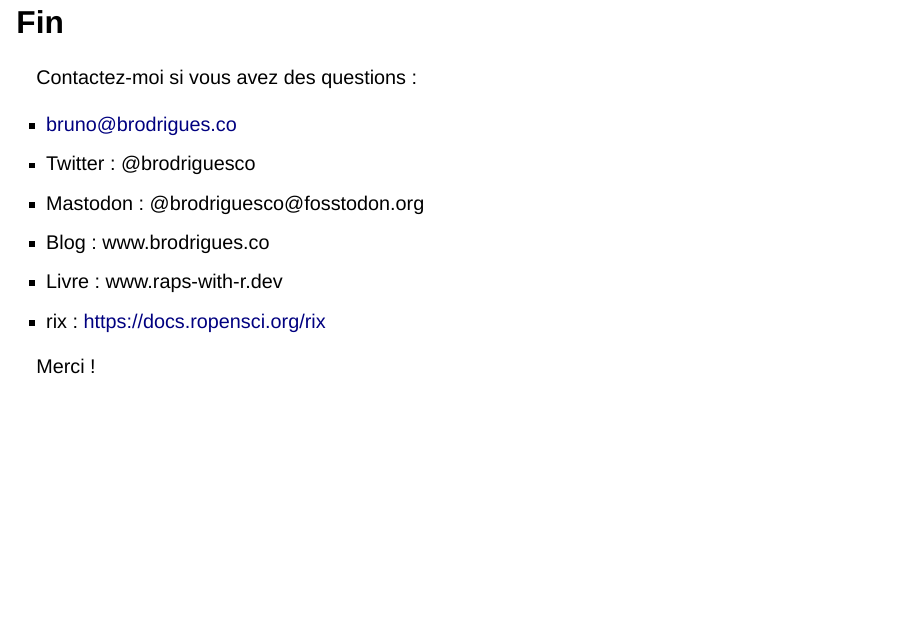
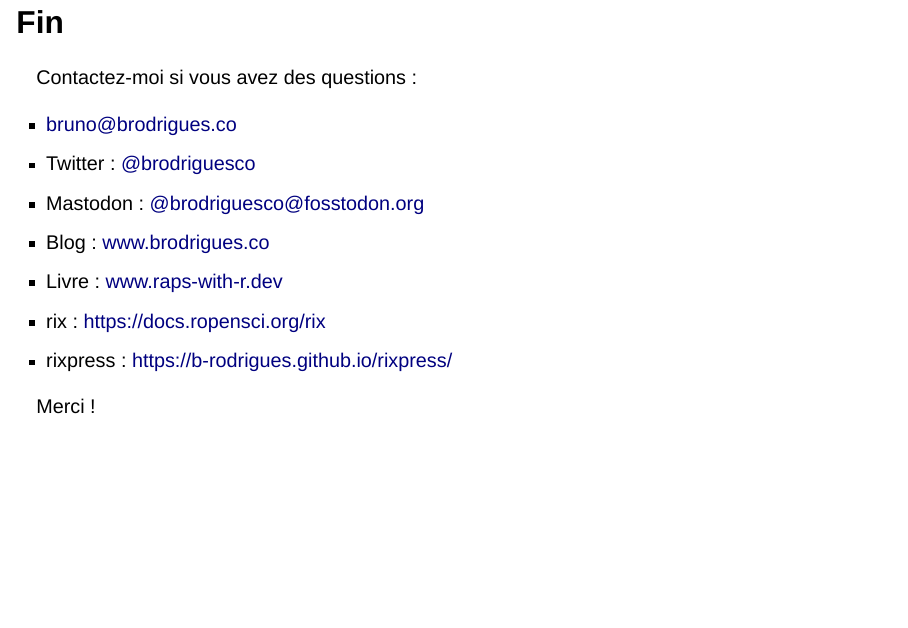
Before and after one commit to b-rodrigues/repro_rrr, a Quarto document (index.qmd): page 23 of 23. Rendered offline with R 4.5, knitr and Pandoc in place of Quarto, with nearby package versions; drawn as Slidy slides in place of the format the file asks for.

Commit message:
liens cliquables

```diff
--- a/index.qmd
+++ b/index.qmd
@@ -222,11 +222,12 @@ rixpress::rxp_read("mtcars_head")
 Contactez-moi si vous avez des questions :
 
 - bruno@brodrigues.co
-- Twitter : @brodriguesco
-- Mastodon : @brodriguesco@fosstodon.org
-- Blog : www.brodrigues.co
-- Livre : www.raps-with-r.dev
-- rix : https://docs.ropensci.org/rix
+- Twitter : [@brodriguesco](https://x.com/brodriguesco)
+- Mastodon : [@brodriguesco@fosstodon.org](https://fosstodon.org/@brodriguesco)
+- Blog : [www.brodrigues.co](https://brodrigues.co/)
+- Livre : [www.raps-with-r.dev](https://raps-with-r.dev/)
+- rix : [https://docs.ropensci.org/rix](https://docs.ropensci.org/rix)
+- rixpress : [https://b-rodrigues.github.io/rixpress/](https://b-rodrigues.github.io/rixpress/)
 
 . . .
 
```
